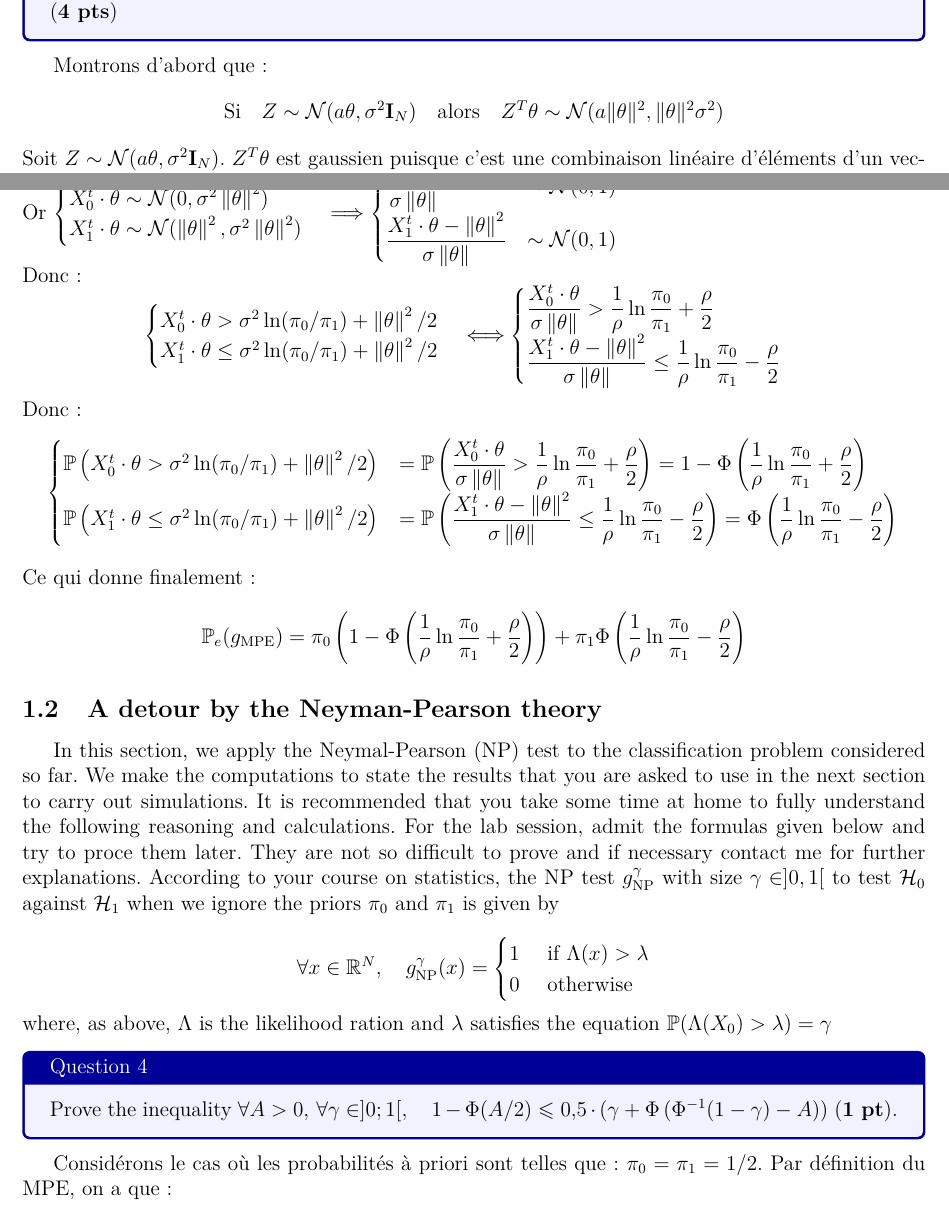
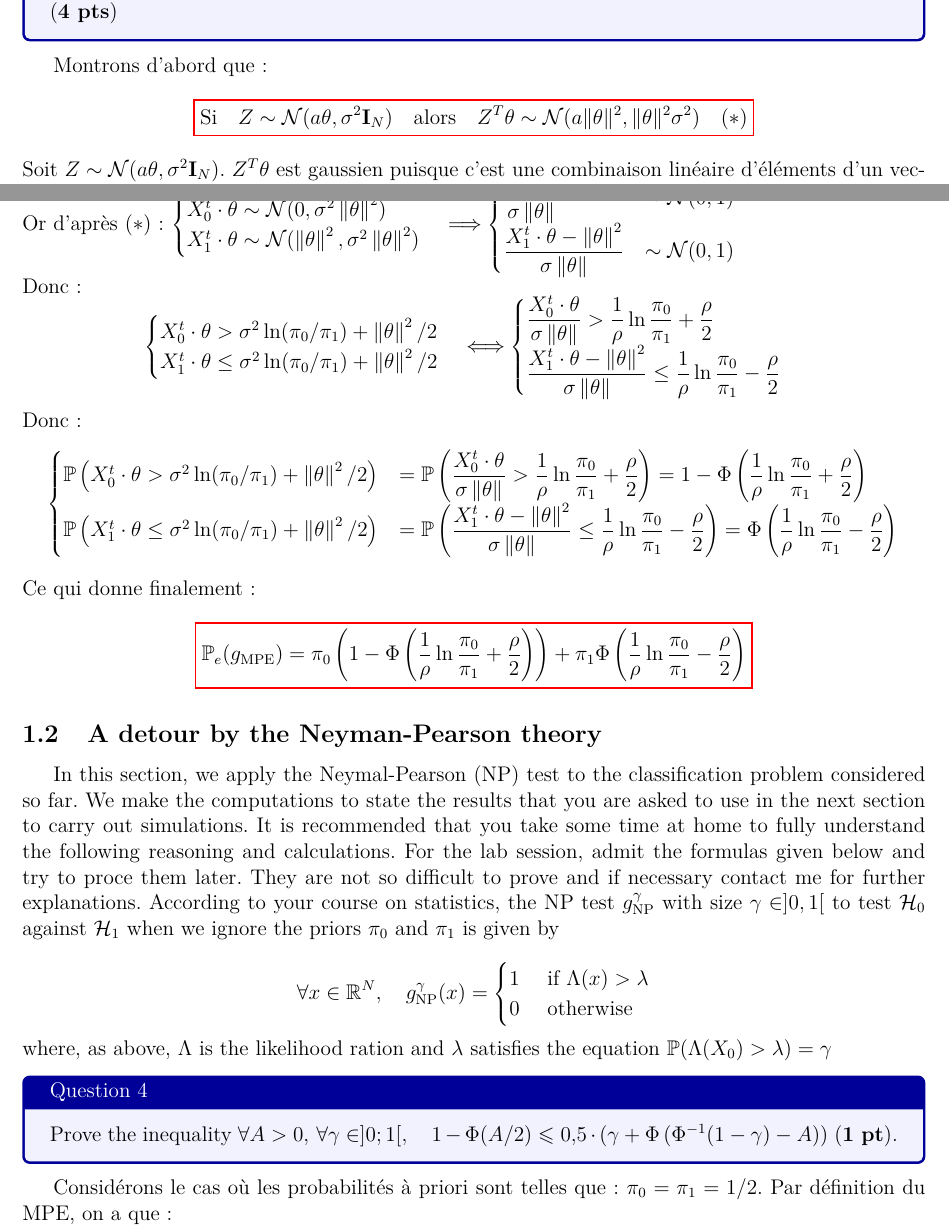
Before and after one commit to YassKa71/Optimal-binary-Bayesian-Classifier, a LaTeX document (main.tex): two parts of pages 3 and 4 of 5 before the commit and two parts of pages 3 and 4 of 6 after it, joined at a grey line, cut so that both start at the same text. Compiled offline with pdfLaTeX.

```diff
--- a/main.tex
+++ b/main.tex
@@ -111,7 +111,7 @@
 \end{tquesto}
 Montrons d'abord que:
 \begin{align*}
-	\text{Si} \quad Z \sim \mathcal{N}(a\theta, \sigma^2\mathbf{I}_N) \quad \text{alors} \quad Z^T\theta \sim \mathcal{N}(a\|\theta\|^2, \|\theta\|^2\sigma^2)
+	\colorboxed{red}{\text{Si} \quad Z \sim \mathcal{N}(a\theta, \sigma^2\mathbf{I}_N) \quad \text{alors} \quad Z^T\theta \sim \mathcal{N}(a\|\theta\|^2, \|\theta\|^2\sigma^2) \quad (\ast)}
 \end{align*}
 Soit $ Z \sim \mathcal{N}(a\theta, \sigma^2\mathbf{I}_N) $.  $ Z^T\theta $ est gaussien puisque c'est une combinaison linéaire d'éléments d'un vecteur gaussien.\\
 Il suffit donc de montrer que :
@@ -142,7 +142,7 @@
     \pi_0 \ens{P}\left(X_0^t\cdot\theta >\sigma^2\ln(\pi_0/\pi_1) + \norm{\theta}^2/2 \right) + \pi_1 \ens{P}\left(X_1^t\cdot\theta
 \leq \sigma^2\ln(\pi_0/\pi_1) + \norm{\theta}^2/2 \right)
 \end{align*}
-Or $\begin{cases}
+Or d'après ($\ast$): $\begin{cases}
     X_0^t\cdot\theta \sim \mathcal{N}(0,\sigma^2\norm{\theta}^2) \\
     X_1^t\cdot\theta \sim \mathcal{N}(\norm{\theta}^2,\sigma^2\norm{\theta}^2)
 \end{cases} \Longrightarrow \begin{cases}
@@ -171,7 +171,7 @@
 \end{cases}
 $$
 Ce qui donne finalement :
-$$  \ens{P}_e (g_\text{MPE}) =   \pi_0 \left( 1-\Phi \left( \dfrac{1}{\rho}\ln\dfrac{\pi_0}{\pi_1} + \dfrac{\rho}{2}\right) \right) +\pi_1 \Phi \left( \dfrac{1}{\rho}\ln\dfrac{\pi_0}{\pi_1} - \dfrac{\rho}{2}\right) $$
+$$  \colorboxed{red}{\ens{P}_e (g_\text{MPE}) =   \pi_0 \left( 1-\Phi \left( \dfrac{1}{\rho}\ln\dfrac{\pi_0}{\pi_1} + \dfrac{\rho}{2}\right) \right) +\pi_1 \Phi \left( \dfrac{1}{\rho}\ln\dfrac{\pi_0}{\pi_1} - \dfrac{\rho}{2}\right)} $$
 
 
 \subsection{A detour by the Neyman-Pearson theory}
```
Also changed, not shown: Error_rate.pdf (added), main.pdf.
